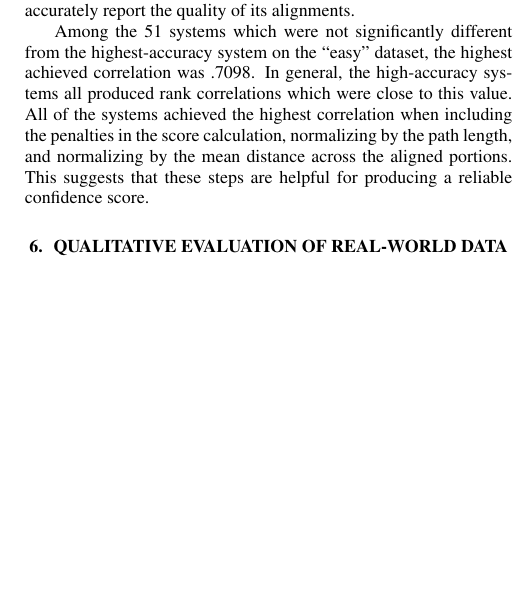
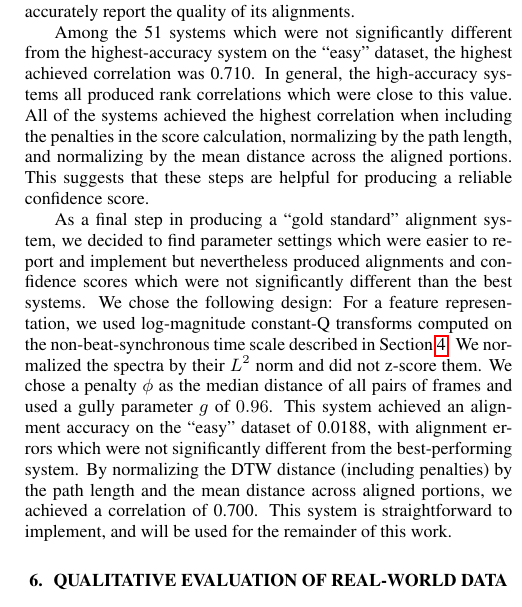
Before and after one commit to craffel/alignment-search-icassp2016, a LaTeX paper (paper.tex): part of one column of page 4 of 5, cut so that both start at the same text, the shorter picture padded with empty space. Compiled offline with pdfLaTeX.

Commit message:
Add paragraph about easy-to-implement system

```diff
--- a/paper.tex
+++ b/paper.tex
@@ -214,13 +214,22 @@ Then, for every alignment system generated during our Bayesian optimization tria
 Finally, we computed the Kendall rank correlation coefficient \cite{kendall1938new} between each confidence score and the mean absolute error produced by all alignment systems for every alignment pair in both datasets.
 A high correlation for a given confidence score for a given alignment system would indicate that the system is able to accurately report the quality of its alignments.
 
-Among the 51 systems which were not significantly different from the highest-accuracy system on the ``easy'' dataset, the highest achieved correlation was .7098.
+Among the 51 systems which were not significantly different from the highest-accuracy system on the ``easy'' dataset, the highest achieved correlation was 0.710.
 In general, the high-accuracy systems all produced rank correlations which were close to this value.
 All of the systems achieved the highest correlation when including the penalties in the score calculation, normalizing by the path length, and normalizing by the mean distance across the aligned portions.
 This suggests that these steps are helpful for producing a reliable confidence score.
 
+As a final step in producing a ``gold standard'' alignment system, we decided to find parameter settings which were easier to report and implement but nevertheless produced alignments and confidence scores which were not significantly different than the best systems.
+We chose the following design: For a feature representation, we used log-magnitude constant-Q transforms computed on the non-beat-synchronous time scale described in Section \ref{sec:optimizing}.
+We normalized the spectra by their $L^2$ norm and did not z-score them.
+We chose a penalty $\phi$ as the median distance of all pairs of frames and used a gully parameter $g$ of $0.96$.
+This system achieved an alignment accuracy on the ``easy'' dataset of 0.0188, with alignment errors which were not significantly different from the best-performing system.
+By normalizing the DTW distance (including penalties) by the path length and the mean distance across aligned portions, we achieved a correlation of 0.700.
+This system is straightforward to implement, and will be used for the remainder of this work.
+
 \section{Qualitative Evaluation of Real-World Data}
 \label{sec:qualitative}
+
 
 Data preparation
 
```
Also changed, not shown: paper.pdf.
